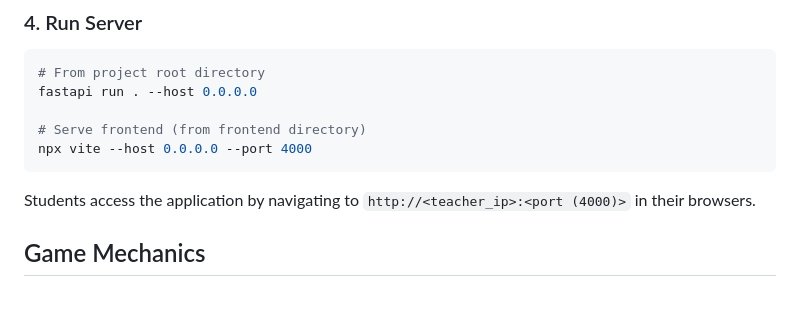
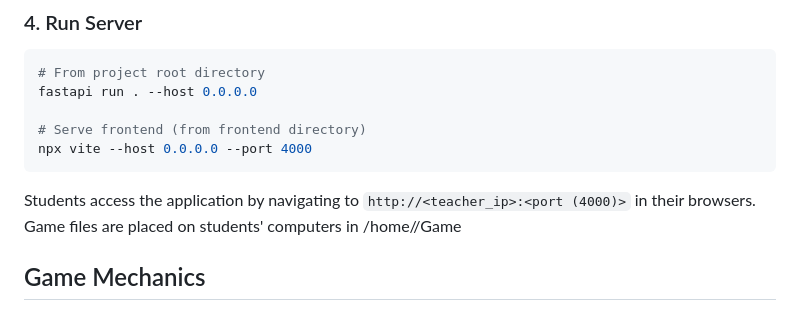
Before and after one commit to A2020GK/SchoolLinux, a Markdown page: README.md, the part around the change. GitHub-like rendering.

````diff
--- a/README.md
+++ b/README.md
@@ -98,6 +98,7 @@ npx vite --host 0.0.0.0 --port 4000
 ```
 
 Students access the application by navigating to `http://<teacher_ip>:<port (4000)>` in their browsers.
+Game files are placed on students' computers in /home/<user>/Game
 
 ## Game Mechanics
 
````
